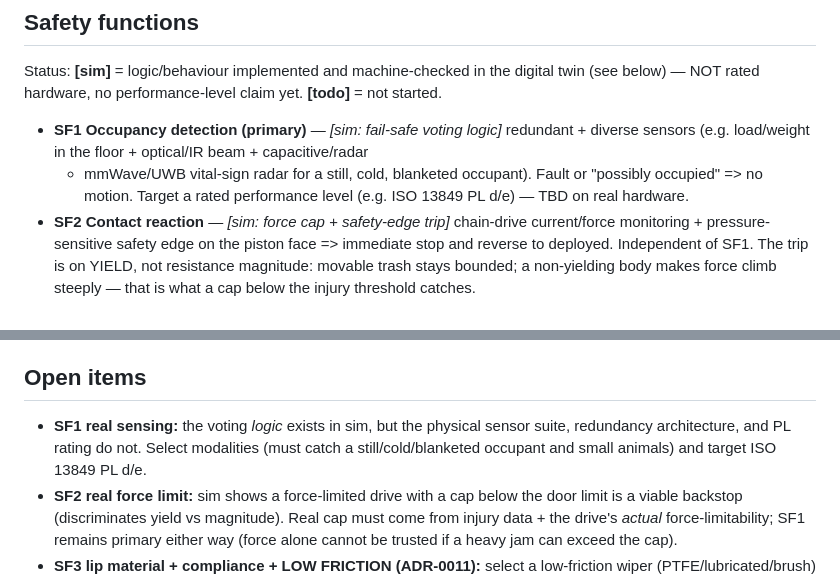
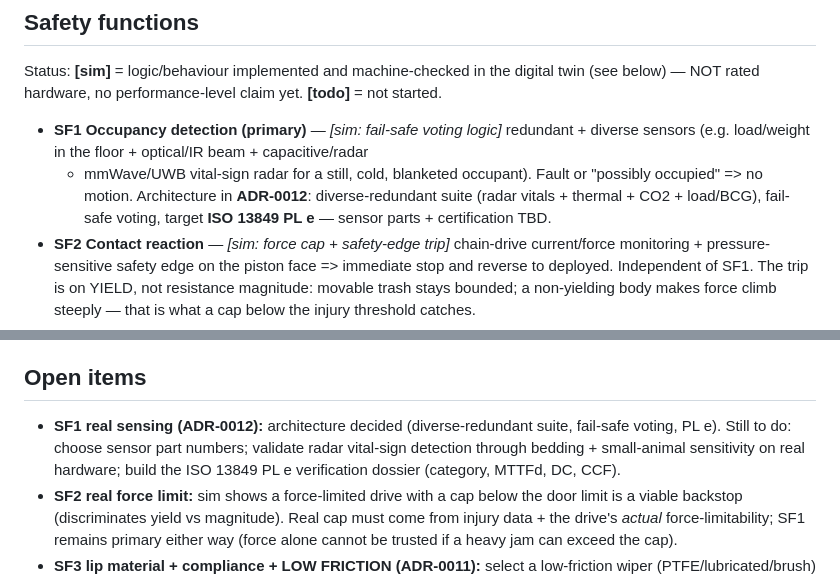
Before and after one commit to StrayEddy/HiveCell, a Markdown page: docs/SAFETY.md, 2 parts joined by grey strips. GitHub-like rendering.

```diff
--- a/docs/SAFETY.md
+++ b/docs/SAFETY.md
@@ -35,8 +35,9 @@ not started.
 - **SF1 Occupancy detection (primary)** — *[sim: fail-safe voting logic]* redundant +
   diverse sensors (e.g. load/weight in the floor + optical/IR beam + capacitive/radar
   + mmWave/UWB vital-sign radar for a still, cold, blanketed occupant). Fault or
-  "possibly occupied" => no motion. Target a rated performance level (e.g. ISO 13849
-  PL d/e) — TBD on real hardware.
+  "possibly occupied" => no motion. Architecture in **ADR-0012**: diverse-redundant
+  suite (radar vitals + thermal + CO2 + load/BCG), fail-safe voting, target **ISO 13849
+  PL e** — sensor parts + certification TBD.
 - **SF2 Contact reaction** — *[sim: force cap + safety-edge trip]* chain-drive
   current/force monitoring + pressure-sensitive safety edge on the piston face =>
   immediate stop and reverse to deployed. Independent of SF1. The trip is on YIELD,
@@ -140,9 +141,10 @@ slow final approach). H7 has a design decision (SF4/ADR-0009). Unaddressed: H4 (
 height, facility-level).
 
 ## Open items
-- **SF1 real sensing:** the voting *logic* exists in sim, but the physical sensor
-  suite, redundancy architecture, and PL rating do not. Select modalities (must catch
-  a still/cold/blanketed occupant and small animals) and target ISO 13849 PL d/e.
+- **SF1 real sensing (ADR-0012):** architecture decided (diverse-redundant suite,
+  fail-safe voting, PL e). Still to do: choose sensor part numbers; validate radar
+  vital-sign detection through bedding + small-animal sensitivity on real hardware;
+  build the ISO 13849 PL e verification dossier (category, MTTFd, DC, CCF).
 - **SF2 real force limit:** sim shows a force-limited drive with a cap below the door
   limit is a viable backstop (discriminates yield vs magnitude). Real cap must come
   from injury data + the drive's *actual* force-limitability; SF1 remains primary
```
Also changed, not shown: docs/DECISIONS.md (+72 -3 lines).
